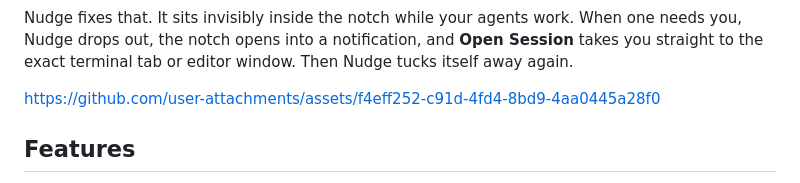
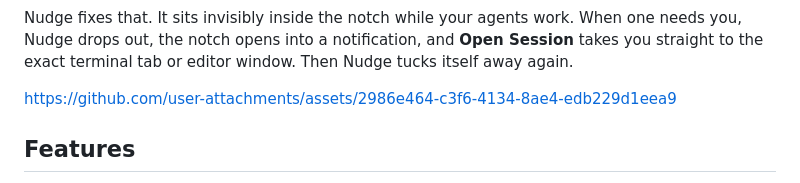
Before and after one commit to ahrefabhi/Nudge, a Markdown page: README.md, the part around the change. Rendered like a GitHub page.

Commit message:
Use the new launch video in the README

```diff
--- a/README.md
+++ b/README.md
@@ -23,7 +23,7 @@ You start a few Claude Code or Codex sessions in iTerm, Terminal and VS Code, sw
 
 Nudge fixes that. It sits invisibly inside the notch while your agents work. When one needs you, Nudge drops out, the notch opens into a notification, and **Open Session** takes you straight to the exact terminal tab or editor window. Then Nudge tucks itself away again.
 
-https://github.com/user-attachments/assets/f4eff252-c91d-4fd4-8bd9-4aa0445a28f0
+https://github.com/user-attachments/assets/2986e464-c3f6-4134-8ae4-edb229d1eea9
 
 ## Features
 
```
